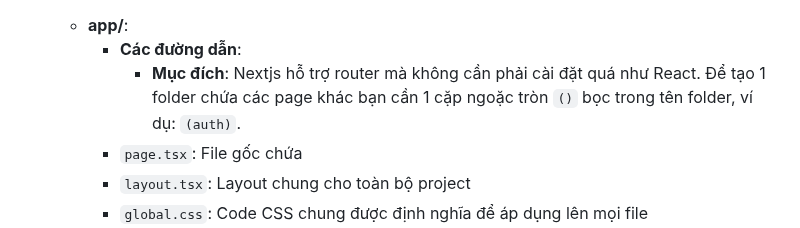
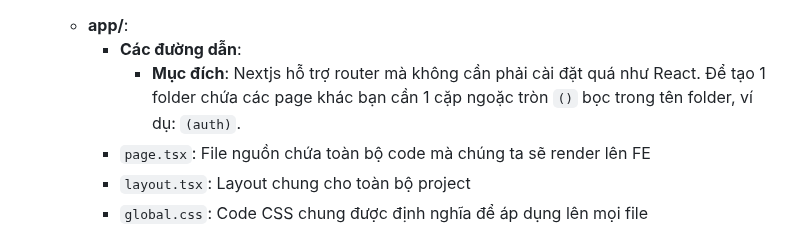
Before and after one commit to ngdghnam/MIKON-Company-Template, a Markdown page: README.md, the part around the change. Rendered like a GitHub page.

Commit message:
Instruction for company template

```diff
--- a/README.md
+++ b/README.md
@@ -16,7 +16,7 @@
     * **app/**:
         * **Các đường dẫn**:
             * **Mục đích**: Nextjs hỗ trợ router mà không cần phải cài đặt quá như React. Để tạo 1 folder chứa các page khác bạn cần 1 cặp ngoặc tròn `()` bọc trong tên folder, ví dụ: `(auth)`.
-        * `page.tsx`: File gốc chứa
+        * `page.tsx`: File nguồn chứa toàn bộ code mà chúng ta sẽ render lên FE
         * `layout.tsx`: Layout chung cho toàn bộ project
         * `global.css`: Code CSS chung được định nghĩa để áp dụng lên mọi file
     * **components/**
```
